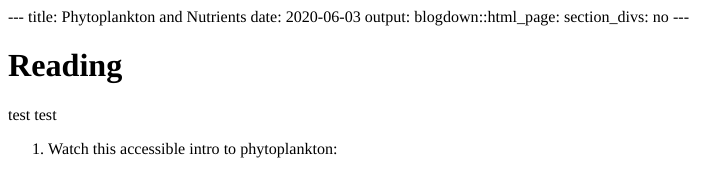
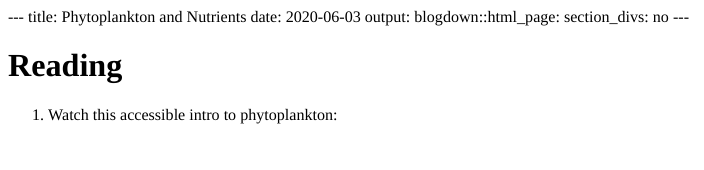
Before and after one commit to benharden27/pep_class_2020, an R Markdown document (content/class/content/03_primary_production.Rmd): the page in a window 1100 px wide, from its top. The pictures show the output file content/class/content/03_primary_production.html that the author committed with the source, opened offline.

Commit message:
undo test

````diff
--- a/content/class/content/03_primary_production.Rmd
+++ b/content/class/content/03_primary_production.Rmd
@@ -12,8 +12,6 @@ library(tidyverse)
 ```
 
 # Reading
-
-test test
 
 1. Watch this accessible intro to phytoplankton:
 
````
Also changed, not shown: content/class/content/03_primary_production.html, 3 other files.
